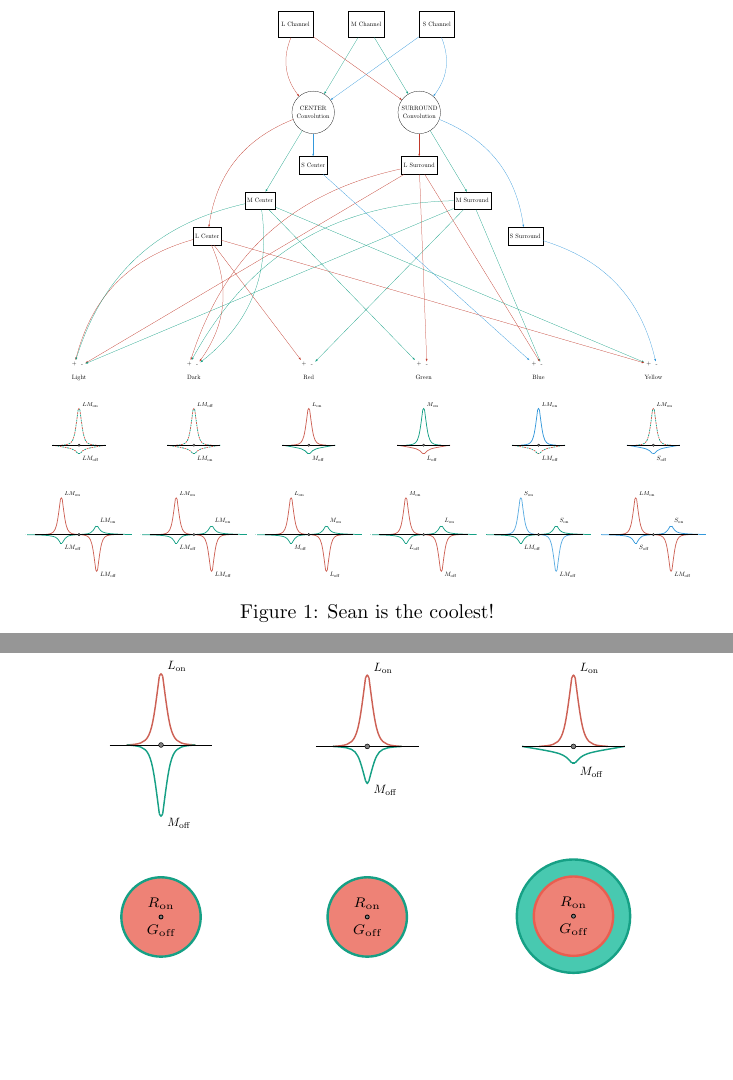
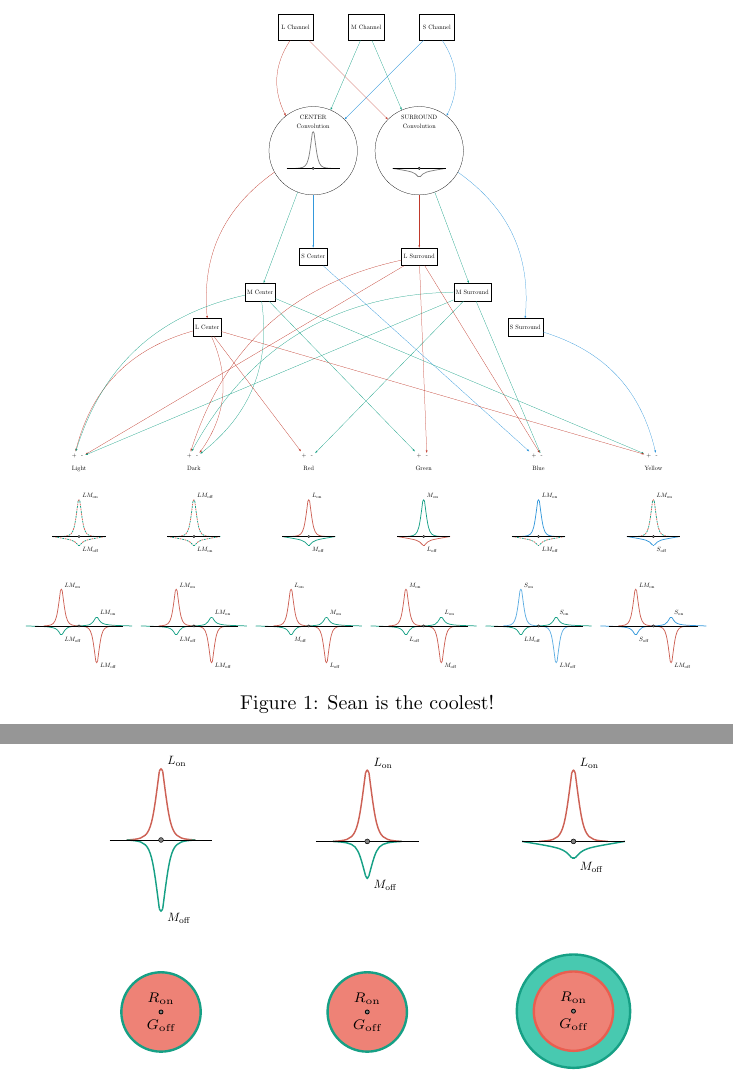
Before and after one commit to connollyst/color-induction-thesis, a LaTeX document (MasterGraphics.tex): two parts of pages 1 and 2 of 5, joined at a grey line, cut so that both start at the same text, the shorter picture padded with empty space. Compiled offline with pdfLaTeX.

Commit message:
Added center/surround gaussains

```diff
--- a/MasterGraphics.tex
+++ b/MasterGraphics.tex
@@ -5,6 +5,7 @@
 
 \usepackage{tikz}
 \usetikzlibrary{arrows}
+\usetikzlibrary{positioning}
 
 \definecolor{alizarin}{RGB}{231, 76, 60}
 \definecolor{pomegranate}{RGB}{192, 57, 43}
@@ -23,12 +24,16 @@
     \resizebox{\textwidth}{!}{%
     \begin{tikzpicture}[auto, >=latex']
     % RGB Input
-    \draw ( -4.0,  20) node(r)[draw, shape=rectangle, minimum height=1.5cm, minimum width=2cm, align=center] {L Channel};
-    \draw (  0.0,  20) node(g)[draw, shape=rectangle, minimum height=1.5cm, minimum width=2cm, align=center] {M Channel};
-    \draw (  4.0,  20) node(b)[draw, shape=rectangle, minimum height=1.5cm, minimum width=2cm, align=center] {S Channel};
+    \draw ( -4.0,  25) node(r)[draw, shape=rectangle, minimum height=1.5cm, minimum width=2cm, align=center] {L Channel};
+    \draw (  0.0,  25) node(g)[draw, shape=rectangle, minimum height=1.5cm, minimum width=2cm, align=center] {M Channel};
+    \draw (  4.0,  25) node(b)[draw, shape=rectangle, minimum height=1.5cm, minimum width=2cm, align=center] {S Channel};
     % Gaussian Convolutions
-    \draw ( -3.0,  15) node(c)[draw, shape=circle, text width=2cm, align=center] {CENTER \\ Convolution};
-    \draw (  3.0,  15) node(s)[draw, shape=circle, text width=2cm, align=center] {SURROUND \\ Convolution};
+    \draw ( -3.0,  18) node(c)[draw, shape=circle, minimum height=5cm, minimum width=5cm, align=center] {};
+    \draw (  3.0,  18) node(s)[draw, shape=circle, minimum height=5cm, minimum width=5cm, align=center] {};
+    \node at (c.north) [below=0.4cm] {CENTER};
+    \node at (c.north) [below=0.9cm] {Convolution};
+    \node at (s.north) [below=0.4cm] {SURROUND};
+    \node at (s.north) [below=0.9cm] {Convolution};
     % RGB Centers & Surrounds
     \draw ( -9.0,   8) node(rc)[draw, shape=rectangle, minimum height=1cm, align=center] {L Center};
     \draw ( -6.0,  10) node(gc)[draw, shape=rectangle, minimum height=1cm, align=center] {M Center};
@@ -88,6 +93,33 @@
     \draw [->, greensea]    (gc) to             (Yon);
     \draw [->, pomegranate] (rc) to             (Yon);
     \draw [->, peter]       (bs) to[bend left]  (Yoff);
+    % Example Gaussian Convolutions
+    \node[below of=c] {
+        \begin{tikzpicture}
+            % ON Center
+            \draw[gray, very thick] (-1.00, 0.00) .. controls (-0.30, 0.05) .. (-0.05, 2.00);
+            \draw[gray, very thick] (-0.05, 2.00) .. controls ( 0.00, 2.10) .. ( 0.05, 2.00);
+            \draw[gray, very thick] ( 1.00, 0.00) .. controls ( 0.30, 0.05) .. ( 0.05, 2.00);
+            % Reference line & point
+            \draw                                                              (-1.50, 0.00) -- ( 1.50, 0.00);
+            \filldraw[color=black, fill=gray]                                  ( 0.00, 0.00) circle (2pt);
+            % Frame to ensure alignment:
+            \draw[opacity=0]                                                   (-3.00, 2.50) rectangle (3.00, -2.50);
+        \end{tikzpicture}
+    };
+    \node[below of=s] {
+        \begin{tikzpicture}
+            % OFF Surround
+            \draw[gray, very thick] (-1.50, 0.00) .. controls (-0.30,-0.20) .. (-0.05,-0.48);
+            \draw[gray, very thick] (-0.05,-0.48) .. controls ( 0.00,-0.49) .. ( 0.05,-0.48);
+            \draw[gray, very thick] ( 1.50, 0.00) .. controls ( 0.30,-0.20) .. ( 0.05,-0.48);
+            % Reference line & point
+            \draw                                                              (-1.50, 0.00) -- ( 1.50, 0.00);
+            \filldraw[color=black, fill=gray]                                  ( 0.00, 0.00) circle (2pt);
+            % Frame to ensure alignment:
+            \draw[opacity=0]                                                   (-3.00, 2.50) rectangle (3.00, -2.50);
+        \end{tikzpicture}
+    };
     % Example SO and DO receptive fields
     \node[below of=L, node distance=1.5in] (Lso) {
         \begin{tikzpicture}
@@ -111,7 +143,7 @@
             \draw                                                             (-1.50, 0.00) -- ( 1.50, 0.00);
             \filldraw[color=black, fill=gray]                                 ( 0.00, 0.00) circle (2pt);
             % Frame to ensure alignment:
-            \draw[color=white]                                                (-3.00, 2.50) rectangle (3.00, -2.50);
+            \draw[opacity=0]                                                  (-3.00, 2.50) rectangle (3.00, -2.50);
         \end{tikzpicture}
     };
     \node[below of=D, node distance=1.5in] (Dso) {
@@ -136,7 +168,7 @@
             \draw                                                             (-1.50, 0.00) -- ( 1.50, 0.00);
             \filldraw[color=black, fill=gray]                                 ( 0.00, 0.00) circle (2pt);
             % Frame to ensure alignment:
-            \draw[color=white]                                                (-3.00, 2.50) rectangle (3.00, -2.50);
+            \draw[opacity=0]                                                  (-3.00, 2.50) rectangle (3.00, -2.50);
         \end{tikzpicture}
     };
     \node[below of=R, node distance=1.5in] (Rso) {
@@ -155,7 +187,7 @@
             \draw                                                             (-1.50, 0.00) -- ( 1.50, 0.00);
             \filldraw[color=black, fill=gray]                                 ( 0.00, 0.00) circle (2pt);
             % Frame to ensure alignment:
-            \draw[color=white]                                                (-3.00, 2.50) rectangle (3.00, -2.50);
+            \draw[opacity=0]                                                  (-3.00, 2.50) rectangle (3.00, -2.50);
         \end{tikzpicture}
     };
     \node[below of=G, node distance=1.5in] (Gso) {
@@ -174,7 +206,7 @@
             \draw                                                             (-1.50, 0.00) -- ( 1.50, 0.00);
             \filldraw[color=black, fill=gray]                                 ( 0.00, 0.00) circle (2pt);
             % Frame to ensure alignment:
-            \draw[color=white]                                                (-3.00, 2.50) rectangle (3.00, -2.50);
+            \draw[opacity=0]                                                  (-3.00, 2.50) rectangle (3.00, -2.50);
         \end{tikzpicture}
     };
     \node[below of=B, node distance=1.5in] (Bso) {
@@ -196,7 +228,7 @@
             \draw                                                             (-1.50, 0.00) -- ( 1.50, 0.00);
             \filldraw[color=black, fill=gray]                                 ( 0.00, 0.00) circle (2pt);
             % Frame to ensure alignment:
-            \draw[color=white]                                                (-3.00, 2.50) rectangle (3.00, -2.50);
+            \draw[opacity=0]                                                  (-3.00, 2.50) rectangle (3.00, -2.50);
         \end{tikzpicture}
     };
     \node[below of=Y, node distance=1.5in] (Yso) {
@@ -218,7 +250,7 @@
             \draw                                                             (-1.50, 0.00) -- ( 1.50, 0.00);
             \filldraw[color=black, fill=gray]                                 ( 0.00, 0.00) circle (2pt);
             % Frame to ensure alignment:
-            \draw[color=white]                                                (-3.00, 2.50) rectangle (3.00, -2.50);
+            \draw[opacity=0]                                                  (-3.00, 2.50) rectangle (3.00, -2.50);
         \end{tikzpicture}
     };
     \node[below of=Lso, node distance=2in] (Ldo) {
@@ -247,7 +279,7 @@
             \draw                                                             (-2.50, 0.00) -- ( 2.50, 0.00);
             \filldraw[color=black, fill=gray]                                 ( 0.00, 0.00) circle (2pt);
             % Frame to ensure alignment:
-            \draw[color=white]                                                (-3.00, 2.50) rectangle (3.00, -2.50);
+            \draw[opacity=0]                                                  (-3.00, 2.50) rectangle (3.00, -2.50);
         \end{tikzpicture}
     };
     \node[below of=Dso, node distance=2in] (Ddo) {
@@ -276,7 +308,7 @@
             \draw                                                             (-2.50, 0.00) -- ( 2.50, 0.00);
             \filldraw[color=black, fill=gray]                                 ( 0.00, 0.00) circle (2pt);
             % Frame to ensure alignment:
-            \draw[color=white]                                                (-3.00, 2.50) rectangle (3.00, -2.50);
+            \draw[opacity=0]                                                  (-3.00, 2.50) rectangle (3.00, -2.50);
         \end{tikzpicture}
     };
     \node[below of=Rso, node distance=2in] (Rdo) {
@@ -305,7 +337,7 @@
             \draw                                                             (-2.50, 0.00) -- ( 2.50, 0.00);
             \filldraw[color=black, fill=gray]                                 ( 0.00, 0.00) circle (2pt);
             % Frame to ensure alignment:
-            \draw[color=white]                                                (-3.00, 2.50) rectangle (3.00, -2.50);
+            \draw[opacity=0]                                                  (-3.00, 2.50) rectangle (3.00, -2.50);
         \end{tikzpicture}
     };
     \node[below of=Gso, node distance=2in] (Gdo) {
@@ -334,7 +366,7 @@
             \draw                                                             (-2.50, 0.00) -- ( 2.50, 0.00);
             \filldraw[color=black, fill=gray]                                 ( 0.00, 0.00) circle (2pt);
             % Frame to ensure alignment:
-            \draw[color=white]                                                (-3.00, 2.50) rectangle (3.00, -2.50);
+            \draw[opacity=0]                                                  (-3.00, 2.50) rectangle (3.00, -2.50);
         \end{tikzpicture}
     };
     \node[below of=Bso, node distance=2in] (Bdo) {
@@ -423,7 +455,7 @@
             \draw                                                             (-1.50, 0.00) -- ( 1.50, 0.00);
             \filldraw[color=black, fill=gray]                                 ( 0.00, 0.00) circle (2pt);
             % Frame to ensure alignment:
-            \draw[color=white]                                                (-3.00, 2.50) rectangle (3.00, -2.50);
+            \draw[opacity=0]                                                  (-3.00, 2.50) rectangle (3.00, -2.50);
         \end{tikzpicture}}
     \end{subfigure}%
     \begin{subfigure}{0.3\textwidth}
@@ -474,7 +506,7 @@
         \centering
         \begin{tikzpicture}
             % Frame to ensure alignment:
-            \draw[color=white]                                         ( 0.00, -1.00) --     (0.00, 1.00);
+            \draw[opacity=0]                                           ( 0.00, -1.00) --     (0.00, 1.00);
             \filldraw[greensea,    fill=alizarin!70,  very thick]( 0.00,  0.00) circle (0.70)
                  node[color=black,       anchor=south] {$\scriptstyle R_{\text{on}}$}
                  node[color=black,       anchor=north] {$\scriptstyle G_{\text{off}}$};
```
Also changed, not shown: MasterGraphics.pdf, MasterGraphics.tex (18 more changed lines).
